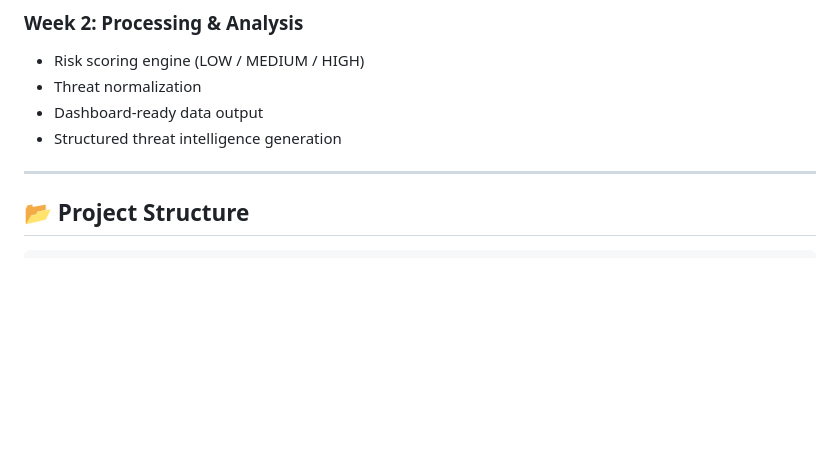
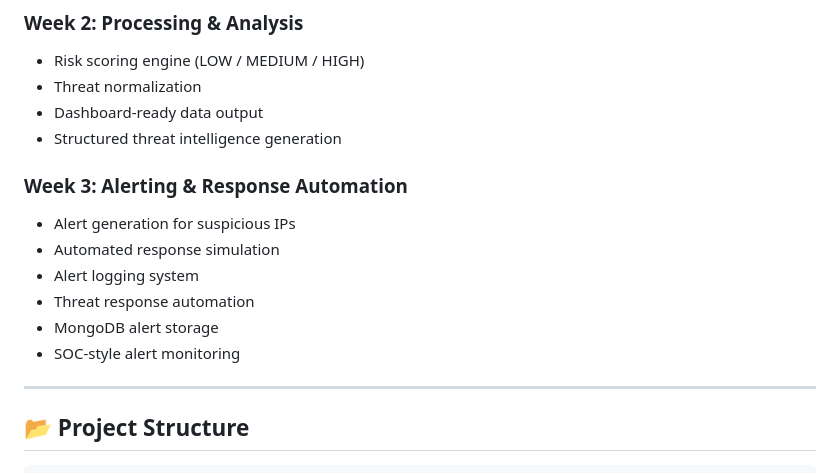
Before and after one commit to MinakshiGadpalli/Threat-Intelligence-Platform, a Markdown page: README.md, the part around the change. GitHub-like rendering; blank space fills up the shorter version.

```diff
--- a/README.md
+++ b/README.md
@@ -41,6 +41,14 @@ This project builds a complete threat intelligence pipeline:
 - Threat normalization
 - Dashboard-ready data output
 - Structured threat intelligence generation
+
+### Week 3: Alerting & Response Automation
+- Alert generation for suspicious IPs
+- Automated response simulation
+- Alert logging system
+- Threat response automation
+- MongoDB alert storage
+- SOC-style alert monitoring
 
 ---
 
```
